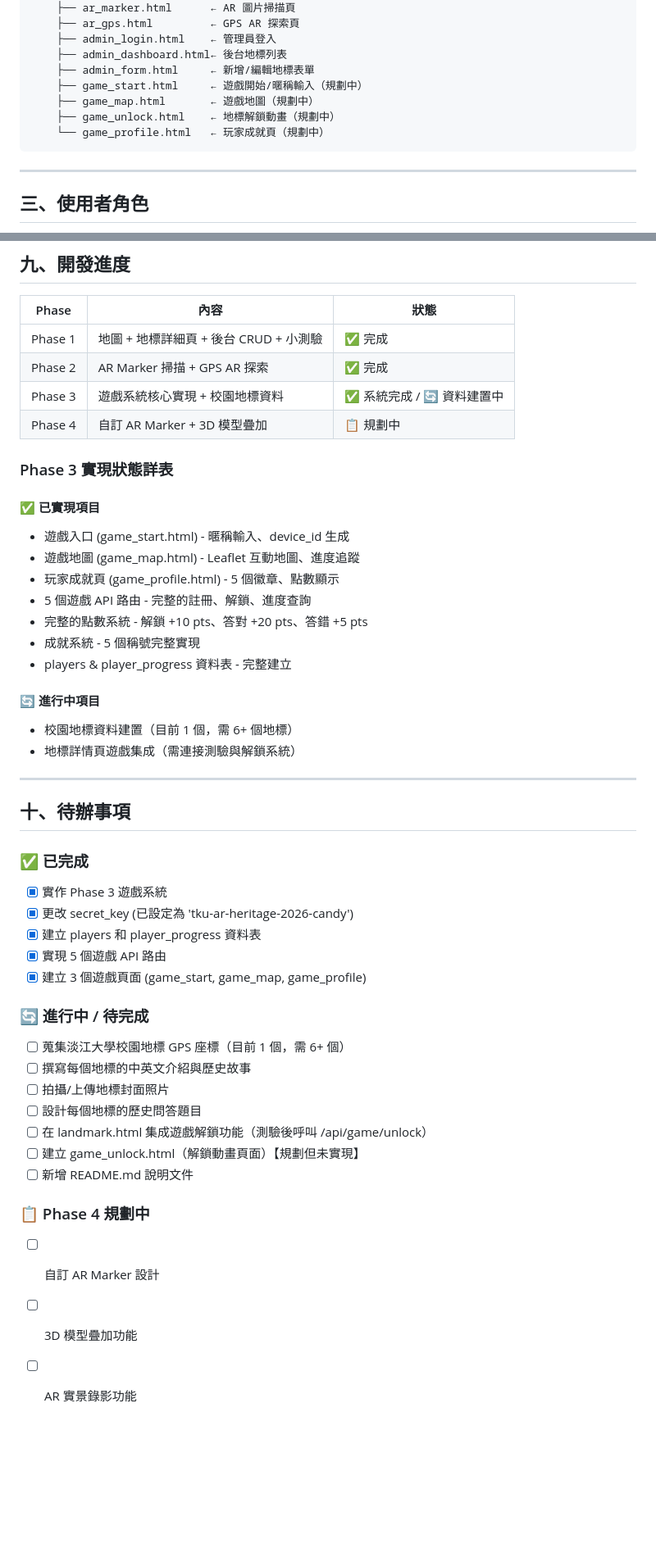
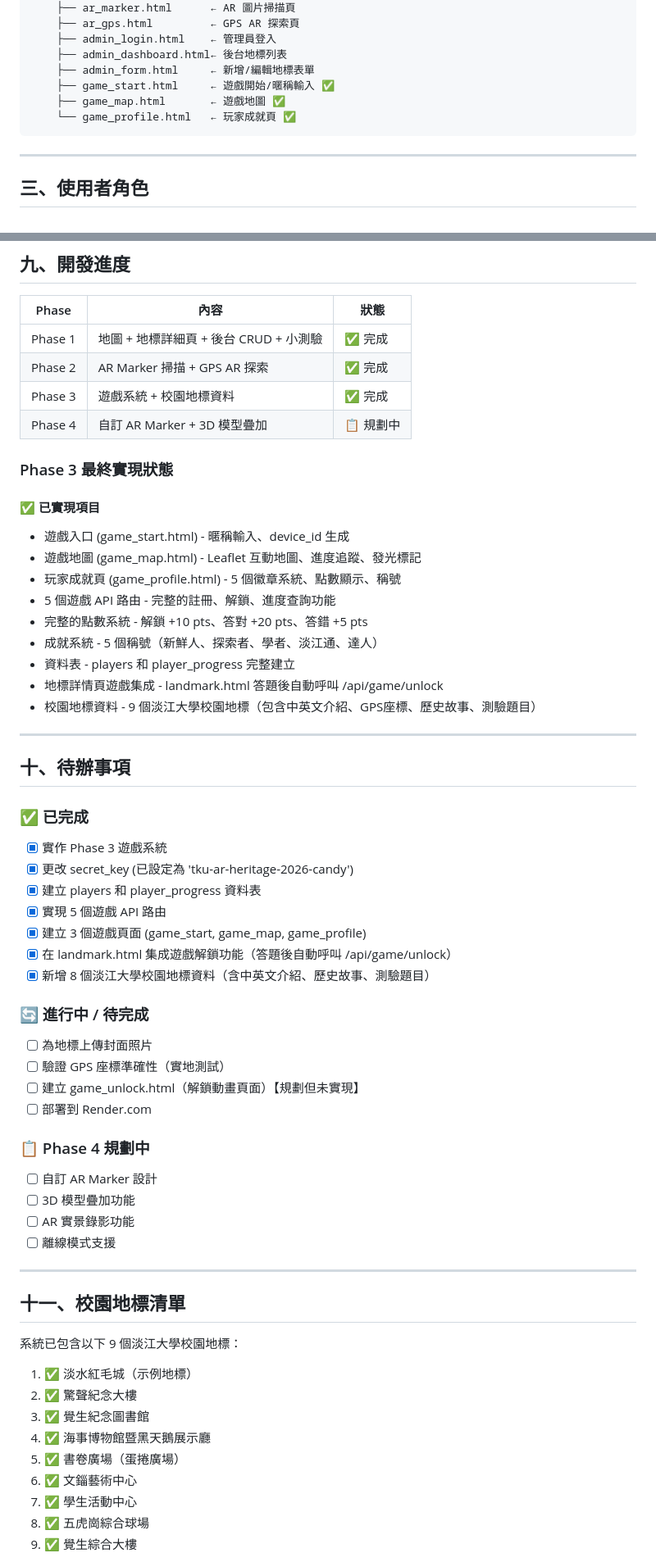
Before and after one commit to candytangsys/ar-heritage-explorer, a Markdown page: README.md, 2 parts joined by grey strips. Shown at 82% size. GitHub-like rendering; blank space fills up the shorter version.

Commit message:
update README with complete Phase 3 implementation

````diff
--- a/README.md
+++ b/README.md
@@ -93,10 +93,9 @@ ar-heritage-explorer/
     ├── admin_login.html    ← 管理員登入
     ├── admin_dashboard.html← 後台地標列表
     ├── admin_form.html     ← 新增/編輯地標表單
-    ├── game_start.html     ← 遊戲開始/暱稱輸入（規劃中）
-    ├── game_map.html       ← 遊戲地圖（規劃中）
-    ├── game_unlock.html    ← 地標解鎖動畫（規劃中）
-    └── game_profile.html   ← 玩家成就頁（規劃中）
+    ├── game_start.html     ← 遊戲開始/暱稱輸入 ✅
+    ├── game_map.html       ← 遊戲地圖 ✅
+    └── game_profile.html   ← 玩家成就頁 ✅
 ```
 
 ---
@@ -329,23 +329,21 @@ ar-heritage-explorer/
 |-------|------|------|
 | Phase 1 | 地圖 + 地標詳細頁 + 後台 CRUD + 小測驗 | ✅ 完成 |
 | Phase 2 | AR Marker 掃描 + GPS AR 探索 | ✅ 完成 |
-| Phase 3 | 遊戲系統核心實現 + 校園地標資料 | ✅ 系統完成 / 🔄 資料建置中 |
+| Phase 3 | 遊戲系統 + 校園地標資料 | ✅ 完成 |
 | Phase 4 | 自訂 AR Marker + 3D 模型疊加 | 📋 規劃中 |
 
-### Phase 3 實現狀態詳表
+### Phase 3 最終實現狀態
 
 #### ✅ 已實現項目
 - 遊戲入口 (game_start.html) - 暱稱輸入、device_id 生成
-- 遊戲地圖 (game_map.html) - Leaflet 互動地圖、進度追蹤
-- 玩家成就頁 (game_profile.html) - 5 個徽章、點數顯示
-- 5 個遊戲 API 路由 - 完整的註冊、解鎖、進度查詢
+- 遊戲地圖 (game_map.html) - Leaflet 互動地圖、進度追蹤、發光標記
+- 玩家成就頁 (game_profile.html) - 5 個徽章系統、點數顯示、稱號
+- 5 個遊戲 API 路由 - 完整的註冊、解鎖、進度查詢功能
 - 完整的點數系統 - 解鎖 +10 pts、答對 +20 pts、答錯 +5 pts
-- 成就系統 - 5 個稱號完整實現
-- players & player_progress 資料表 - 完整建立
-
-#### 🔄 進行中項目
-- 校園地標資料建置（目前 1 個，需 6+ 個地標）
-- 地標詳情頁遊戲集成（需連接測驗與解鎖系統）
+- 成就系統 - 5 個稱號（新鮮人、探索者、學者、淡江通、達人）
+- 資料表 - players 和 player_progress 完整建立
+- 地標詳情頁遊戲集成 - landmark.html 答題後自動呼叫 /api/game/unlock
+- 校園地標資料 - 9 個淡江大學校園地標（包含中英文介紹、GPS座標、歷史故事、測驗題目）
 
 ---
 
@@ -357,17 +355,34 @@ ar-heritage-explorer/
 - [x] 建立 players 和 player_progress 資料表
 - [x] 實現 5 個遊戲 API 路由
 - [x] 建立 3 個遊戲頁面 (game_start, game_map, game_profile)
+- [x] 在 landmark.html 集成遊戲解鎖功能（答題後自動呼叫 /api/game/unlock）
+- [x] 新增 8 個淡江大學校園地標資料（含中英文介紹、歷史故事、測驗題目）
 
 ### 🔄 進行中 / 待完成
-- [ ] 蒐集淡江大學校園地標 GPS 座標（目前 1 個，需 6+ 個）
-- [ ] 撰寫每個地標的中英文介紹與歷史故事
-- [ ] 拍攝/上傳地標封面照片
-- [ ] 設計每個地標的歷史問答題目
-- [ ] 在 landmark.html 集成遊戲解鎖功能（測驗後呼叫 /api/game/unlock）
+- [ ] 為地標上傳封面照片
+- [ ] 驗證 GPS 座標準確性（實地測試）
 - [ ] 建立 game_unlock.html（解鎖動畫頁面）【規劃但未實現】
-- [ ] 新增 README.md 說明文件
+- [ ] 部署到 Render.com
 
 ### 📋 Phase 4 規劃中
 - [ ] 自訂 AR Marker 設計
 - [ ] 3D 模型疊加功能
 - [ ] AR 實景錄影功能
+- [ ] 離線模式支援
+
+---
+
+## 十一、校園地標清單
+
+系統已包含以下 9 個淡江大學校園地標：
+
+1. ✅ 淡水紅毛城（示例地標）
+2. ✅ 驚聲紀念大樓
+3. ✅ 覺生紀念圖書館
+4. ✅ 海事博物館暨黑天鵝展示廳
+5. ✅ 書卷廣場（蛋捲廣場）
+6. ✅ 文錙藝術中心
+7. ✅ 學生活動中心
+8. ✅ 五虎崗綜合球場
+9. ✅ 覺生綜合大樓
+
````
Also changed, not shown: other parts of README.md (+61 -13 lines).
